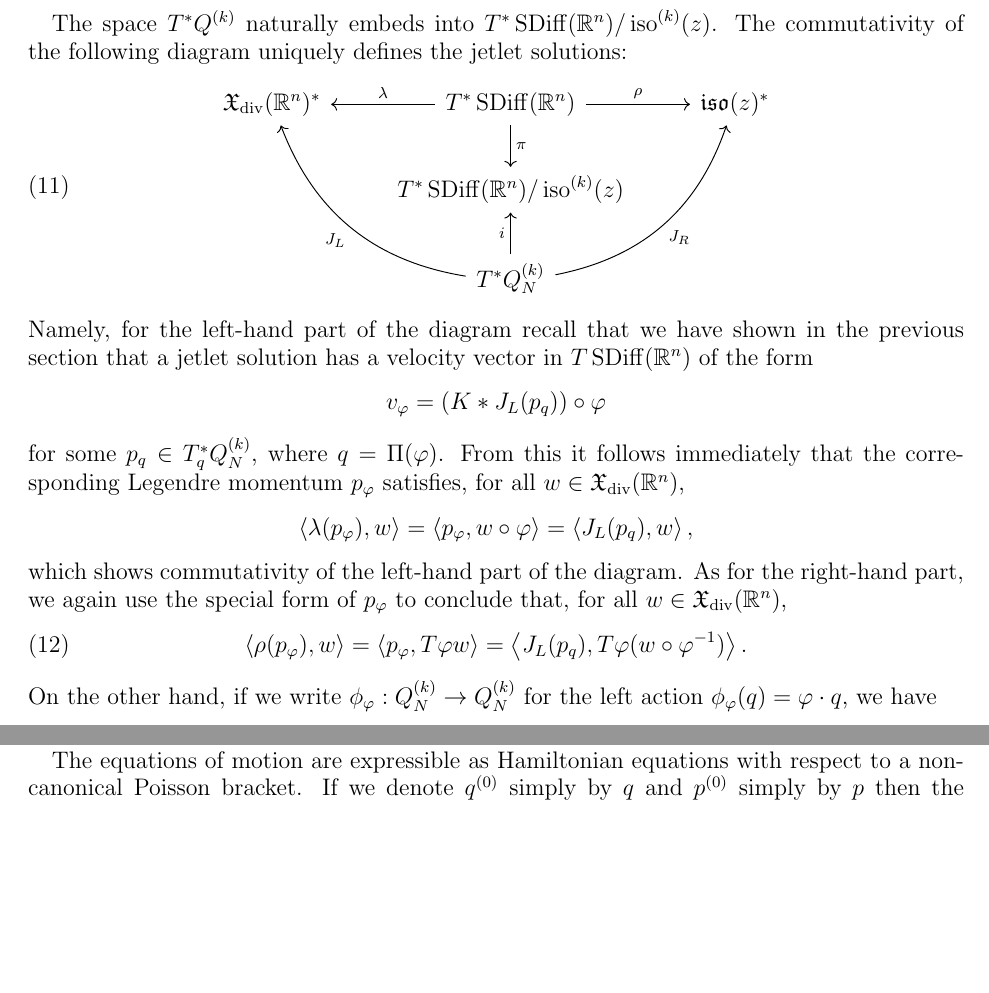
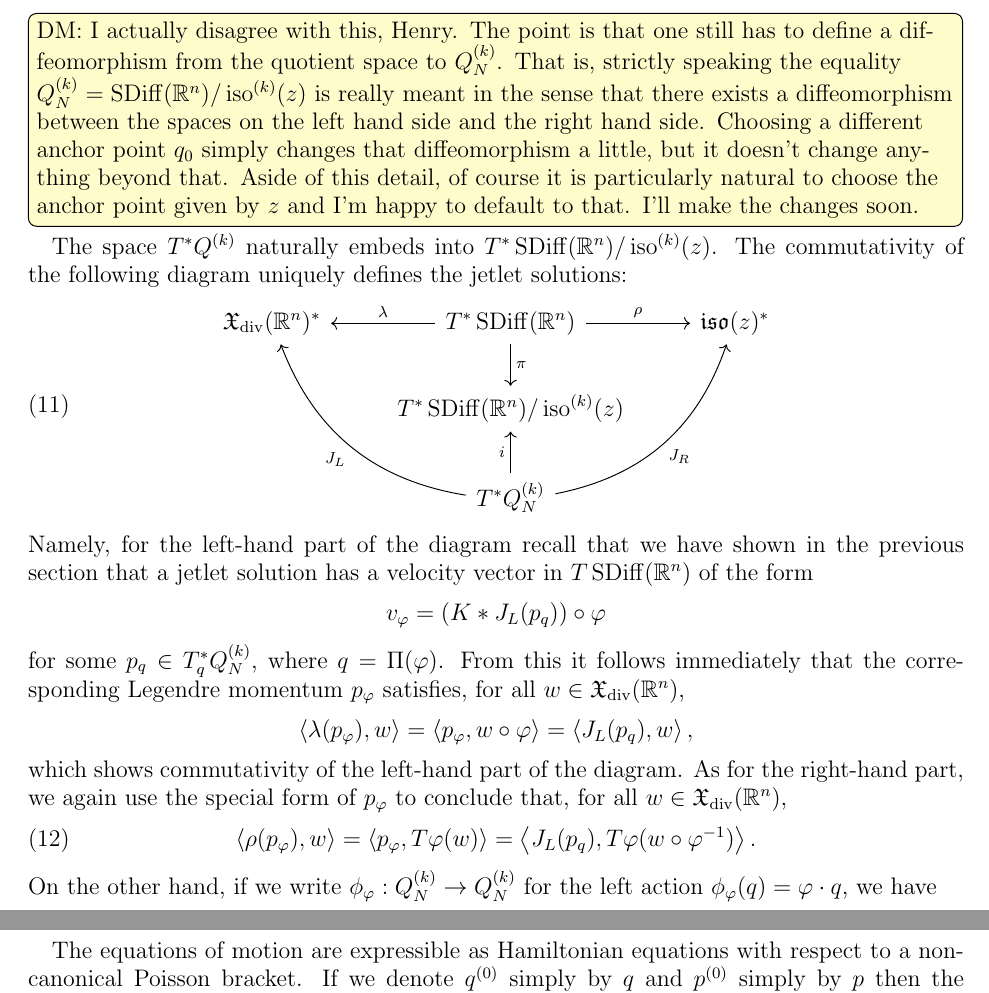
Before and after one commit to hoj201/jetlets_survey_article, a LaTeX paper (jetlets_survey_article.tex): two parts of pages 16 and 25 of 28 before the commit and two parts of pages 16 and 26 of 28 after it, joined at a grey line, cut at the place of the change, the shorter picture padded with empty space. Compiled offline with pdfLaTeX.

Commit message:
responded to Henry's comment

```diff
--- a/jetlets_survey_article.tex
+++ b/jetlets_survey_article.tex
@@ -1110,6 +1110,7 @@ To see this, it is useful to define the $k$-th order isotropy group,
 $\iso^{(k)}(z) = \{ \psi \in \SDiff(\R^n) \mid J^{(k)}_z( \psi) = id_z \}$.
 Then we see that $Q^{(k)}_N = \SDiff(\R^n) / \iso^{(k)}(z)$, and we denote the corresponding quotient map by $\Pi: \SDiff(\R^n) \to Q^{(k)}_N$. Note that in order to specify $\Pi$ one has to fix some point $q_0 \in Q^{(k)}_N$, with respect to which $\Pi$ can then be defined as $\Pi (\varphi) = \varphi \cdot q_0$.
 \hoj{If $\Pi$ is the quotient map for $\SDiff(\R^n)$ mod $\iso^{(k)}(z)$, then $\Pi = \Jet^{(k)}_z$, the map which sends $\SDiff(\R^n)$ to it's $k$-jet about $z$.  This is another way of stating the definition of a jet about $z$.  I see no flexibility on this matter since it is a definition.  If you don't believe me, test it on the identity diffeo for $k=0$.  You will find that $\Pi(id) = z$.  Under these conventions, with the introduction of the variable $q_0$, it must be the case that $q_0 = z$.  Since $q_0$ is redundant perhaps we should remove the use of $q_0$ in this section, and replace $\Pi$ with $\Jet_z^{(k)}$.}
+\dm{I actually disagree with this, Henry. The point is that one still has to define a diffeomorphism from the quotient space to $Q^{(k)}_N$. That is, strictly speaking the equality $Q^{(k)}_N = \SDiff(\R^n) / \iso^{(k)}(z)$ is really meant in the sense that there exists a diffeomorphism between the spaces on the left hand side and the right hand side. Choosing a different anchor point $q_0$ simply changes that diffeomorphism a little, but it doesn't change anything beyond that. Aside of this detail, of course it is particularly natural to choose the anchor point given by $z$ and I'm happy to default to that. I'll make the changes soon.}
  The space $T^*Q^{(k)}$ naturally embeds into $T^*\SDiff(\R^n) / \iso^{(k)}(z)$.  The commutativity of the following diagram uniquely defines the jetlet solutions:
   \begin{equation}
  \begin{tikzcd}
```
Also changed, not shown: jetlets_survey_article.tex (2 more changed lines).
